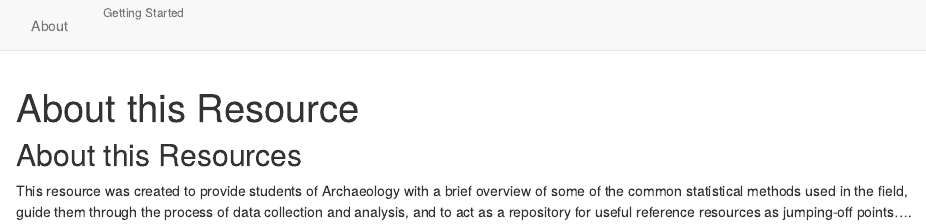
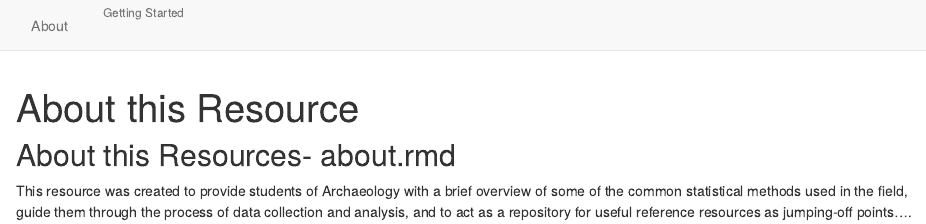
Before and after one commit to adimajoe/stats_web_practice.github.io, an R Markdown document (about.Rmd): the page in a window 1100 px wide, from its top. Rendered offline with R 4.5, knitr and Pandoc, with nearby package versions.

Commit message:
Update about.Rmd

```diff
--- a/about.Rmd
+++ b/about.Rmd
@@ -2,7 +2,7 @@
 title: "About this Resource"
 ---
 
-## About this Resources
+## About this Resources- about.rmd
 
 This resource was created to provide students of Archaeology with a brief overview of some of the
 common statistical methods used in the field, guide them through the process of data collection
```
